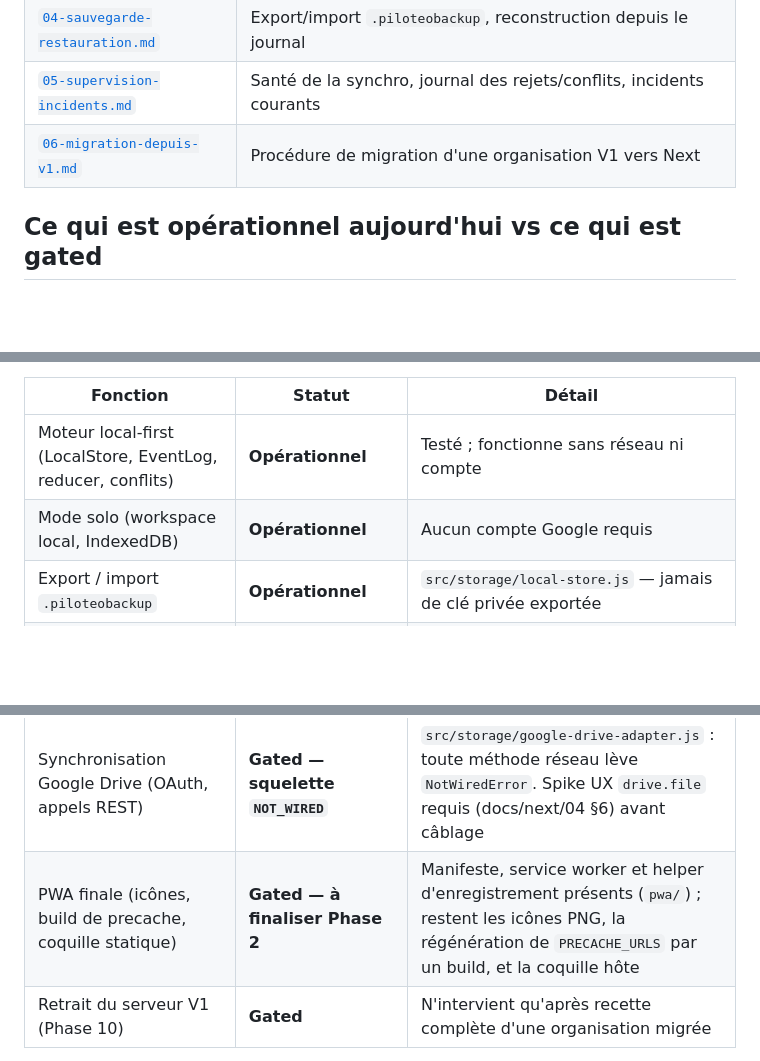
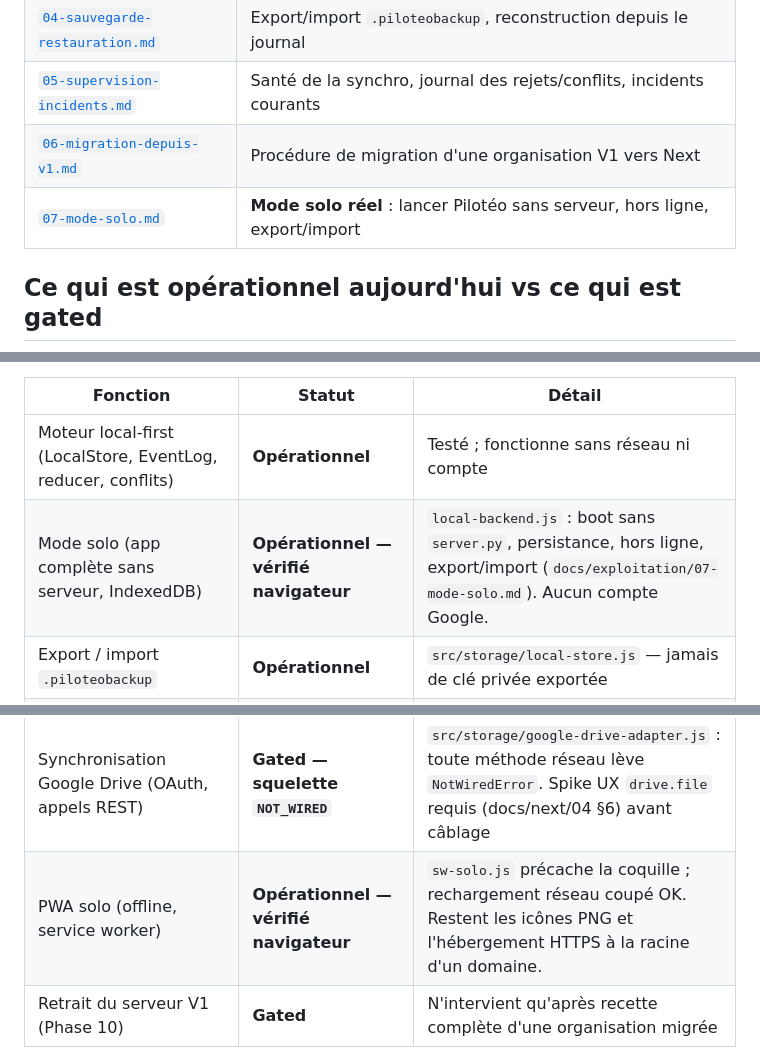
Before and after one commit to prettozm/piloteo, a Markdown page: docs/exploitation/README.md, 3 parts joined by grey strips. Rendered like a GitHub page; blank space fills up the shorter version.

```diff
--- a/docs/exploitation/README.md
+++ b/docs/exploitation/README.md
@@ -47,6 +47,7 @@ réel du code à date, pas une promesse de fonctionnement complet.**
 | [`04-sauvegarde-restauration.md`](04-sauvegarde-restauration.md) | Export/import `.piloteobackup`, reconstruction depuis le journal |
 | [`05-supervision-incidents.md`](05-supervision-incidents.md) | Santé de la synchro, journal des rejets/conflits, incidents courants |
 | [`06-migration-depuis-v1.md`](06-migration-depuis-v1.md) | Procédure de migration d'une organisation V1 vers Next |
+| [`07-mode-solo.md`](07-mode-solo.md) | **Mode solo réel** : lancer Pilotéo sans serveur, hors ligne, export/import |
 
 ## Ce qui est opérationnel aujourd'hui vs ce qui est gated
 
@@ -59,13 +60,13 @@ revue de sécurité non encore réalisée avant toute promesse commerciale.
 | Fonction | Statut | Détail |
 |---|---|---|
 | Moteur local-first (LocalStore, EventLog, reducer, conflits) | **Opérationnel** | Testé ; fonctionne sans réseau ni compte |
-| Mode solo (workspace local, IndexedDB) | **Opérationnel** | Aucun compte Google requis |
+| Mode solo (app complète sans serveur, IndexedDB) | **Opérationnel — vérifié navigateur** | `local-backend.js` : boot sans `server.py`, persistance, hors ligne, export/import (`docs/exploitation/07-mode-solo.md`). Aucun compte Google. |
 | Export / import `.piloteobackup` | **Opérationnel** | `src/storage/local-store.js` — jamais de clé privée exportée |
 | Import V1 → Next + comparateur `compareCollections` | **Opérationnel** | `src/migration/v1-import.js` — ne modifie jamais la base V1 |
 | Licence : génération, signature, vérification, essai 20j | **Opérationnel** | `tools/license-gen/`, `src/license/license.js` — clé publique **placeholder** à remplacer avant toute distribution |
 | Chiffrement AEAD, signatures, epochs | **Opérationnel (code)**, gated (revue sécurité) | Revue sécurité humaine obligatoire avant promesse commerciale de chiffrement (docs/next/05 §16) |
 | Synchronisation Google Drive (OAuth, appels REST) | **Gated — squelette `NOT_WIRED`** | `src/storage/google-drive-adapter.js` : toute méthode réseau lève `NotWiredError`. Spike UX `drive.file` requis (docs/next/04 §6) avant câblage |
-| PWA finale (icônes, build de precache, coquille statique) | **Gated — à finaliser Phase 2** | Manifeste, service worker et helper d'enregistrement présents (`pwa/`) ; restent les icônes PNG, la régénération de `PRECACHE_URLS` par un build, et la coquille hôte |
+| PWA solo (offline, service worker) | **Opérationnel — vérifié navigateur** | `sw-solo.js` précache la coquille ; rechargement réseau coupé OK. Restent les icônes PNG et l'hébergement HTTPS à la racine d'un domaine. |
 | Retrait du serveur V1 (Phase 10) | **Gated** | N'intervient qu'après recette complète d'une organisation migrée |
 
 Ne pas présenter à un client final la synchronisation Drive ou la PWA comme
```
Also changed, not shown: docs/exploitation/07-mode-solo.md (added, +87 -0 lines).
